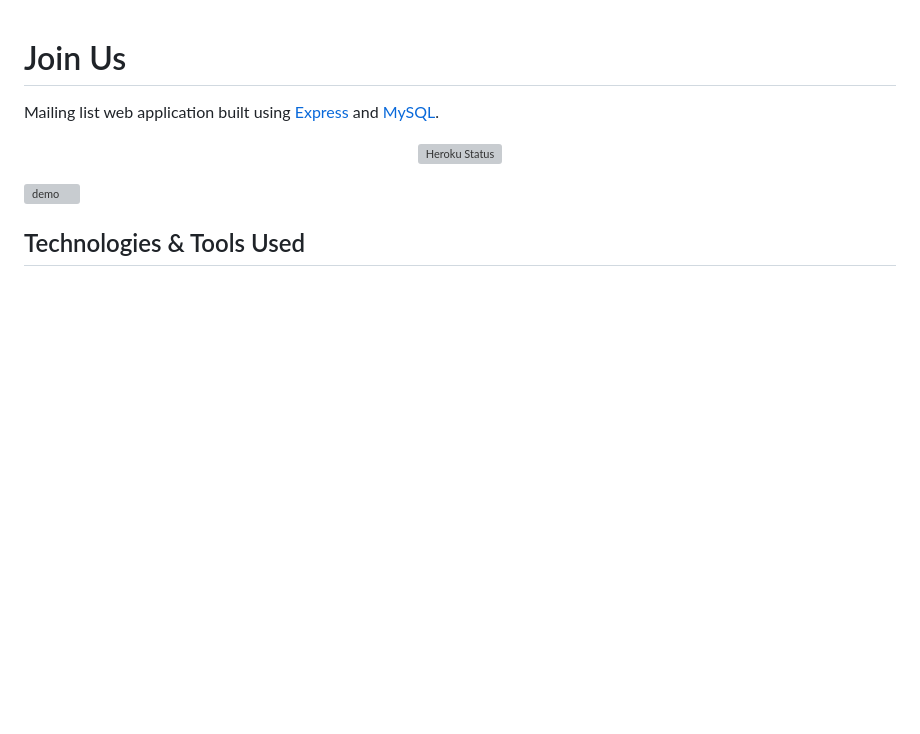
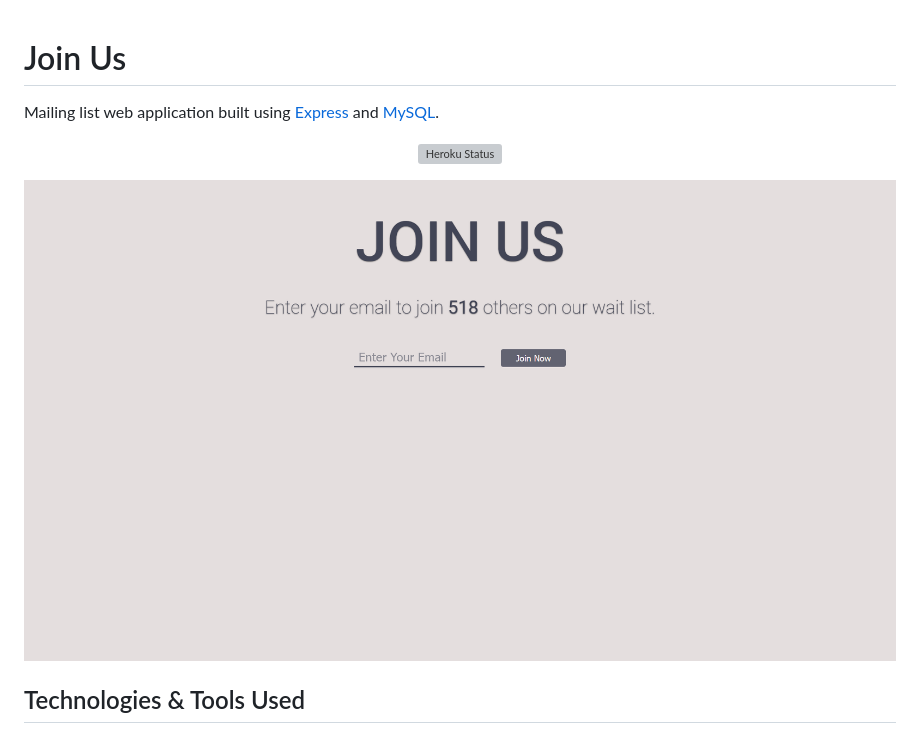
Before and after one commit to mahmudul-hasan-sreejon/join-us, a Markdown page: README.md, the part around the change. Drawn GitHub-style; pictures changed too: public/images/demo.png (added); blank space fills up the shorter version; grey boxes are pictures that could not be loaded.

```diff
--- a/README.md
+++ b/README.md
@@ -6,7 +6,7 @@ Mailing list web application built using [Express](https://expressjs.com/) and [
   <img src="https://join-us-mhs.herokuapp.com/?app=notes-mhs&style=flat" alt="Heroku Status" />
 </p>
 
-![demo](https://raw.githubusercontent.com/mahmudul-hasan-sreejon/join-us/main/static/demo.png)
+![demo](https://raw.githubusercontent.com/mahmudul-hasan-sreejon/join-us/main/public/images/demo.png)
 
 ## Technologies & Tools Used
 
```
